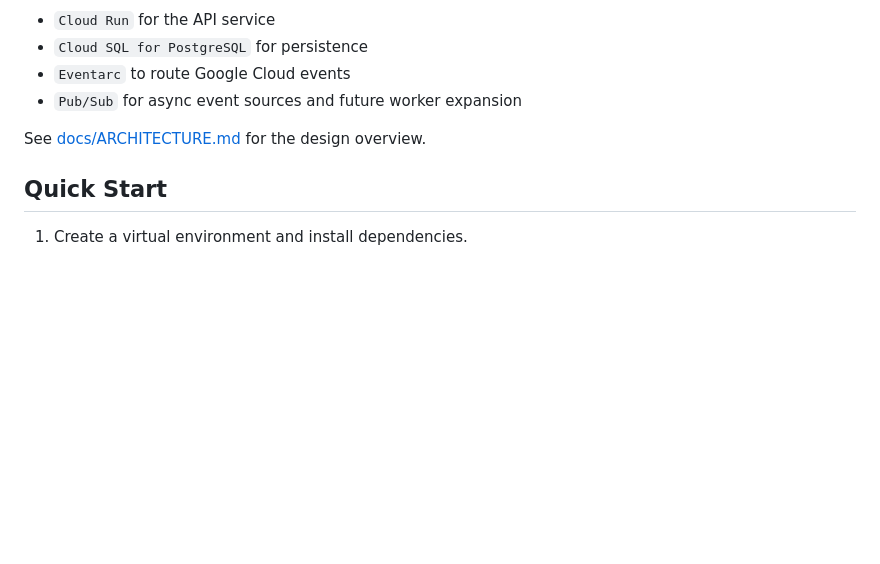
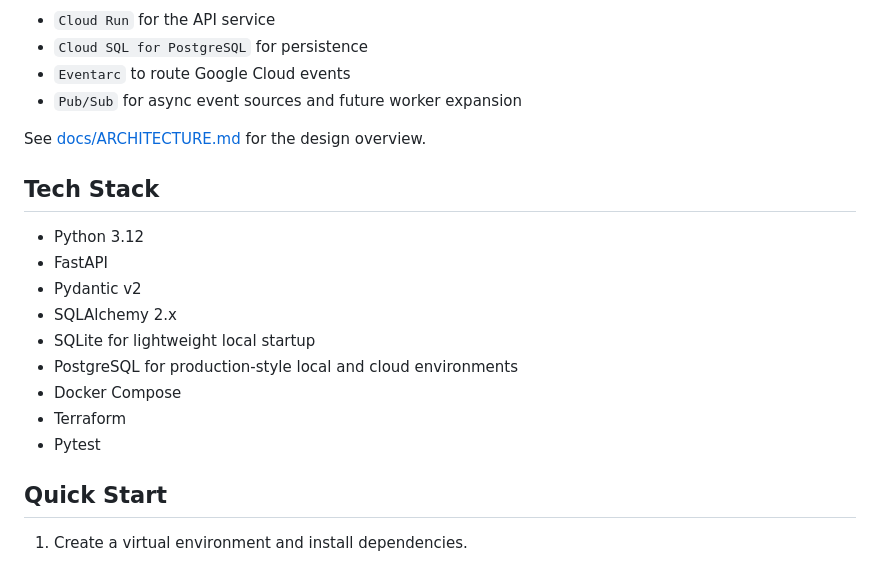
Before and after one commit to Tharumika/python-automation, a Markdown page: README.md, the part around one of its changes. Drawn GitHub-style; blank space fills up the shorter version.

```diff
--- a/README.md
+++ b/README.md
@@ -37,6 +58,18 @@ This repository is intentionally shaped as a portfolio-grade cloud solutions pro
 
 See [docs/ARCHITECTURE.md](docs/ARCHITECTURE.md) for the design overview.
 
+## Tech Stack
+
+- Python 3.12
+- FastAPI
+- Pydantic v2
+- SQLAlchemy 2.x
+- SQLite for lightweight local startup
+- PostgreSQL for production-style local and cloud environments
+- Docker Compose
+- Terraform
+- Pytest
+
 ## Quick Start
 
 1. Create a virtual environment and install dependencies.
```
Also changed, not shown: other parts of README.md (+43 -0 lines).
